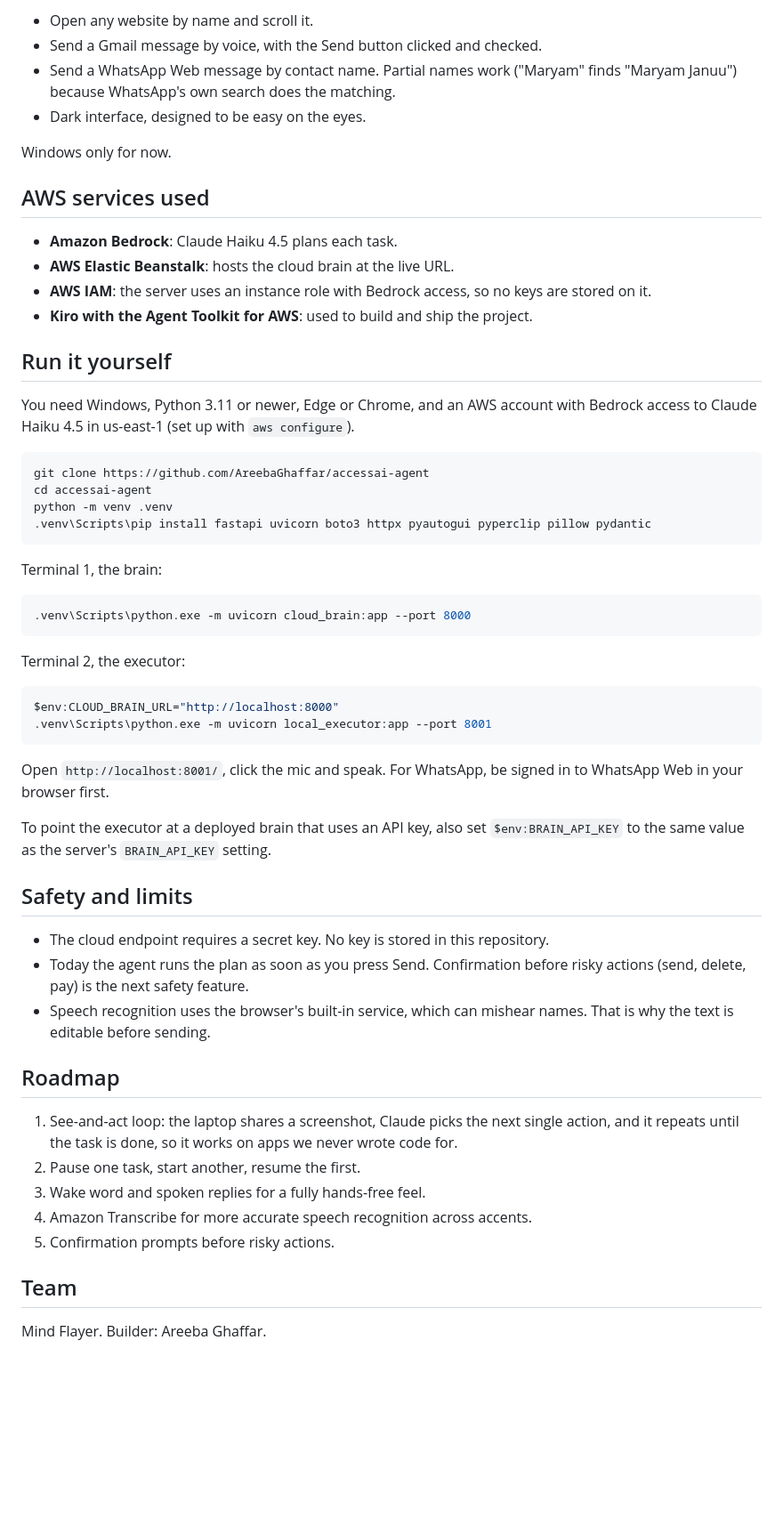
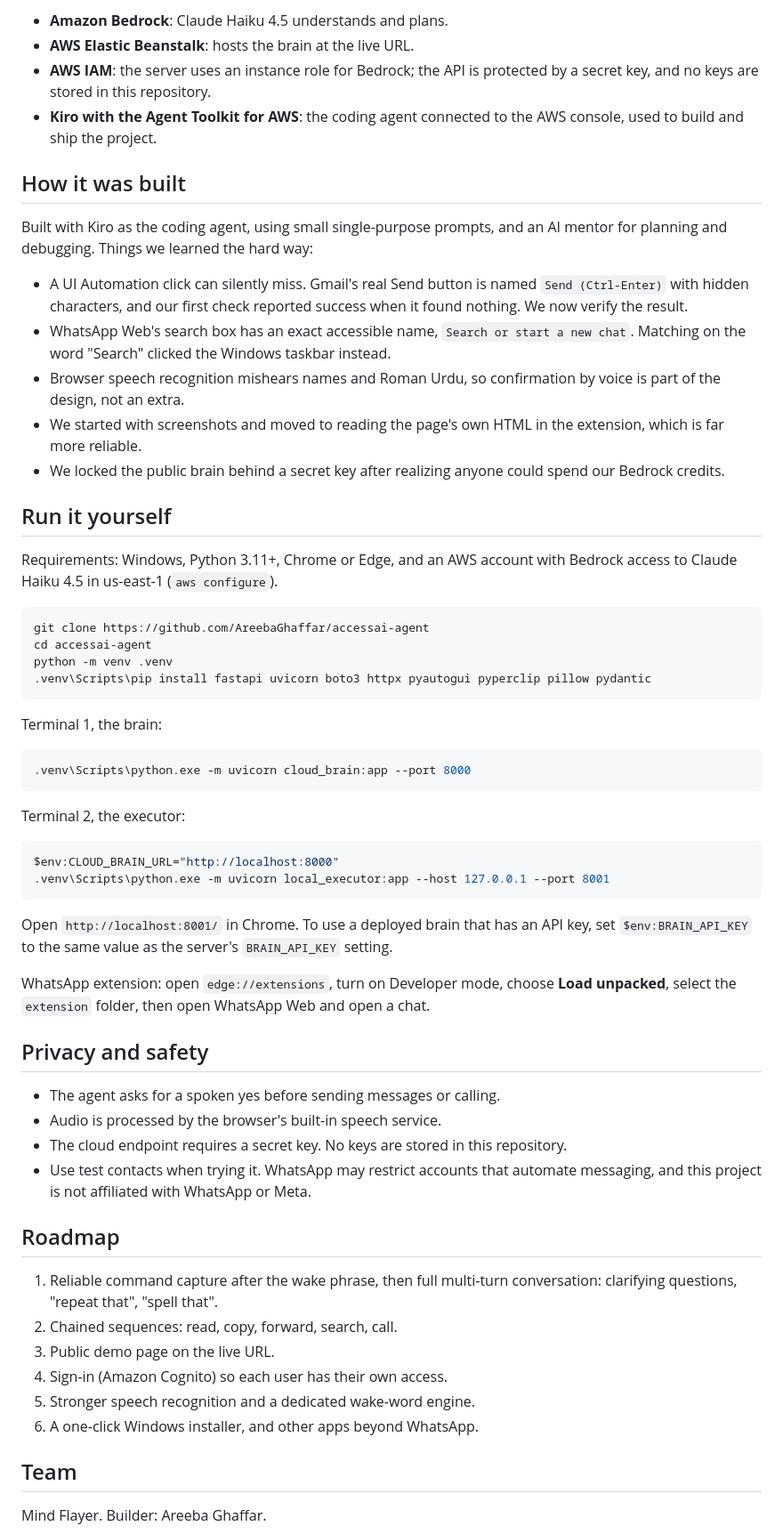
Before and after one commit to AreebaGhaffar/accessai-agent, a Markdown page: Readme.md, the part around one of its changes. Shown at 89% size. Drawn GitHub-style; blank space fills up the shorter version.

````diff
--- a/Readme.md
+++ b/Readme.md
@@ -27,21 +58,22 @@ Splitting thinking (cloud) from acting (laptop) keeps the AI on AWS while your c
 
-- Open any website by name and scroll it.
-- Send a Gmail message by voice, with the Send button clicked and checked.
-- Send a WhatsApp Web message by contact name. Partial names work ("Maryam" finds "Maryam Januu") because WhatsApp's own search does the matching.
-- Dark interface, designed to be easy on the eyes.
+- **Amazon Bedrock**: Claude Haiku 4.5 understands and plans.
+- **AWS Elastic Beanstalk**: hosts the brain at the live URL.
+- **AWS IAM**: the server uses an instance role for Bedrock; the API is protected by a secret key, and no keys are stored in this repository.
+- **Kiro with the Agent Toolkit for AWS**: the coding agent connected to the AWS console, used to build and ship the project.
 
-Windows only for now.
+## How it was built
 
-## AWS services used
+Built with Kiro as the coding agent, using small single-purpose prompts, and an AI mentor for planning and debugging. Things we learned the hard way:
 
-- **Amazon Bedrock**: Claude Haiku 4.5 plans each task.
-- **AWS Elastic Beanstalk**: hosts the cloud brain at the live URL.
-- **AWS IAM**: the server uses an instance role with Bedrock access, so no keys are stored on it.
-- **Kiro with the Agent Toolkit for AWS**: used to build and ship the project.
+- A UI Automation click can silently miss. Gmail's real Send button is named `Send (Ctrl-Enter)` with hidden characters, and our first check reported success when it found nothing. We now verify the result.
+- WhatsApp Web's search box has an exact accessible name, `Search or start a new chat`. Matching on the word "Search" clicked the Windows taskbar instead.
+- Browser speech recognition mishears names and Roman Urdu, so confirmation by voice is part of the design, not an extra.
+- We started with screenshots and moved to reading the page's own HTML in the extension, which is far more reliable.
+- We locked the public brain behind a secret key after realizing anyone could spend our Bedrock credits.
 
 ## Run it yourself
 
-You need Windows, Python 3.11 or newer, Edge or Chrome, and an AWS account with Bedrock access to Claude Haiku 4.5 in us-east-1 (set up with `aws configure`).
+Requirements: Windows, Python 3.11+, Chrome or Edge, and an AWS account with Bedrock access to Claude Haiku 4.5 in us-east-1 (`aws configure`).
 
 ```powershell
 git clone https://github.com/AreebaGhaffar/accessai-agent
@@ -60,26 +92,28 @@ Terminal 2, the executor:
 
 ```powershell
 $env:CLOUD_BRAIN_URL="http://localhost:8000"
-.venv\Scripts\python.exe -m uvicorn local_executor:app --port 8001
+.venv\Scripts\python.exe -m uvicorn local_executor:app --host 127.0.0.1 --port 8001
 ```
 
-Open `http://localhost:8001/`, click the mic and speak. For WhatsApp, be signed in to WhatsApp Web in your browser first.
+Open `http://localhost:8001/` in Chrome. To use a deployed brain that has an API key, set `$env:BRAIN_API_KEY` to the same value as the server's `BRAIN_API_KEY` setting.
 
-To point the executor at a deployed brain that uses an API key, also set `$env:BRAIN_API_KEY` to the same value as the server's `BRAIN_API_KEY` setting.
+WhatsApp extension: open `edge://extensions`, turn on Developer mode, choose **Load unpacked**, select the `extension` folder, then open WhatsApp Web and open a chat.
 
-## Safety and limits
+## Privacy and safety
 
-- The cloud endpoint requires a secret key. No key is stored in this repository.
-- Today the agent runs the plan as soon as you press Send. Confirmation before risky actions (send, delete, pay) is the next safety feature.
-- Speech recognition uses the browser's built-in service, which can mishear names. That is why the text is editable before sending.
+- The agent asks for a spoken yes before sending messages or calling.
+- Audio is processed by the browser's built-in speech service.
+- The cloud endpoint requires a secret key. No keys are stored in this repository.
+- Use test contacts when trying it. WhatsApp may restrict accounts that automate messaging, and this project is not affiliated with WhatsApp or Meta.
 
 ## Roadmap
 
-1. See-and-act loop: the laptop shares a screenshot, Claude picks the next single action, and it repeats until the task is done, so it works on apps we never wrote code for.
-2. Pause one task, start another, resume the first.
-3. Wake word and spoken replies for a fully hands-free feel.
-4. Amazon Transcribe for more accurate speech recognition across accents.
-5. Confirmation prompts before risky actions.
+1. Reliable command capture after the wake phrase, then full multi-turn conversation: clarifying questions, "repeat that", "spell that".
+2. Chained sequences: read, copy, forward, search, call.
+3. Public demo page on the live URL.
+4. Sign-in (Amazon Cognito) so each user has their own access.
+5. Stronger speech recognition and a dedicated wake-word engine.
+6. A one-click Windows installer, and other apps beyond WhatsApp.
 
 ## Team
 
````
Also changed, not shown: other parts of Readme.md (+43 -12 lines).
